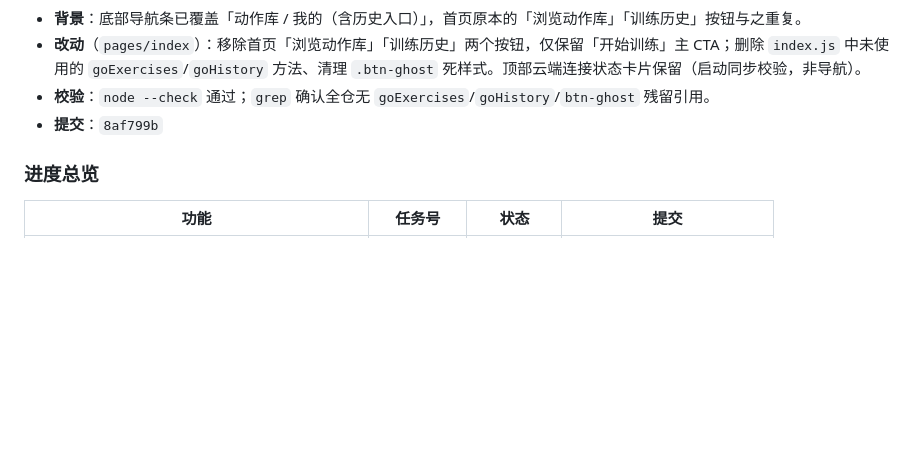
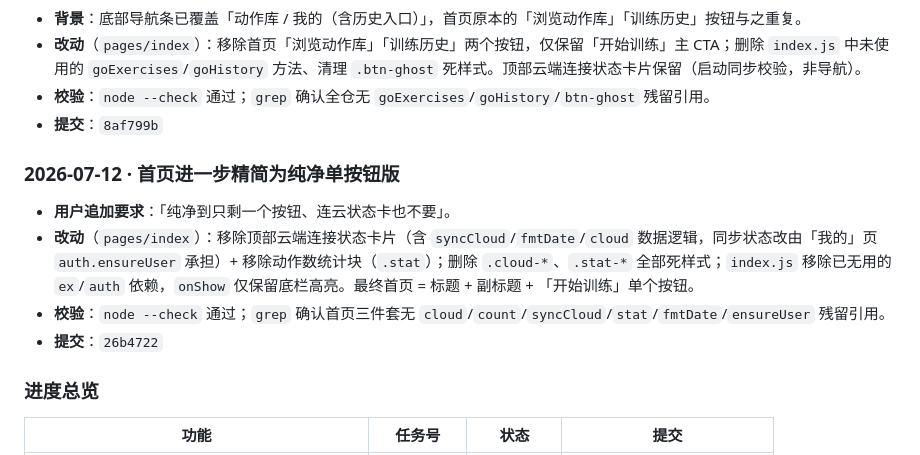
Before and after one commit to zeroTwo0617/FitLog, a Markdown page: 开发文档.md, the part around the change. Rendered like a GitHub page; blank space fills up the shorter version.

Commit message:
docs: 记录首页精简为纯净单按钮版（提交 26b4722）

```diff
--- a/开发文档.md
+++ b/开发文档.md
@@ -353,6 +353,12 @@ _下一步：功能 #2 微信登录 + 云端同步（任务 #6）。_
 - **校验**：`node --check` 通过；`grep` 确认全仓无 `goExercises`/`goHistory`/`btn-ghost` 残留引用。
 - **提交**：`8af799b`
 
+### 2026-07-12 · 首页进一步精简为纯净单按钮版
+- **用户追加要求**：「纯净到只剩一个按钮、连云状态卡也不要」。
+- **改动**（`pages/index`）：移除顶部云端连接状态卡片（含 `syncCloud`/`fmtDate`/`cloud` 数据逻辑，同步状态改由「我的」页 `auth.ensureUser` 承担）+ 移除动作数统计块（`.stat`）；删除 `.cloud-*`、`.stat-*` 全部死样式；`index.js` 移除已无用的 `ex`/`auth` 依赖，`onShow` 仅保留底栏高亮。最终首页 = 标题 + 副标题 + 「开始训练」单个按钮。
+- **校验**：`node --check` 通过；`grep` 确认首页三件套无 `cloud`/`count`/`syncCloud`/`stat`/`fmtDate`/`ensureUser` 残留引用。
+- **提交**：`26b4722`
+
 ### 进度总览
 | 功能 | 任务号 | 状态 | 提交 |
 | --- | --- | --- | --- |
```
